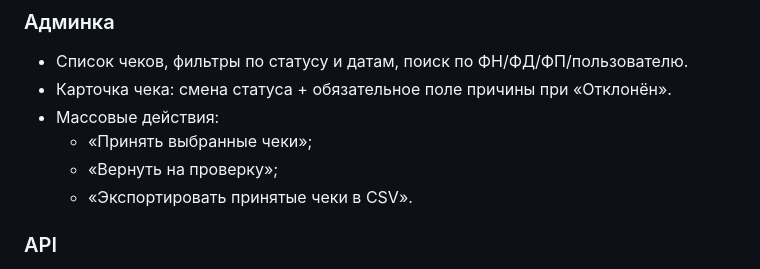
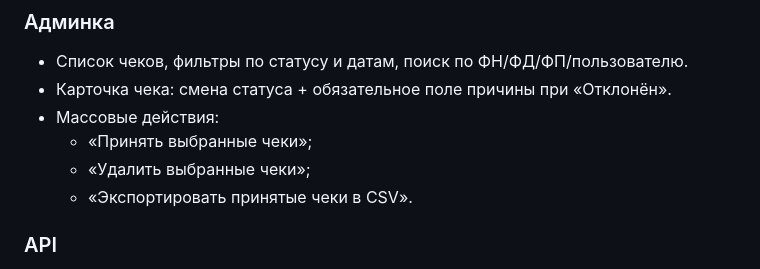
Before and after one commit to Nu-nik-kak-nik/lucky_receipt, a Markdown page: README.md, the part around the change. GitHub-like rendering.

```diff
--- a/README.md
+++ b/README.md
@@ -112,7 +112,7 @@ python manage.py runserver
 - Карточка чека: смена статуса + обязательное поле причины при «Отклонён».
 - Массовые действия:
   - «Принять выбранные чеки»;
-  - «Вернуть на проверку»;
+  - «Удалить выбранные чеки»;
   - «Экспортировать принятые чеки в CSV».
 
 ### API
```
